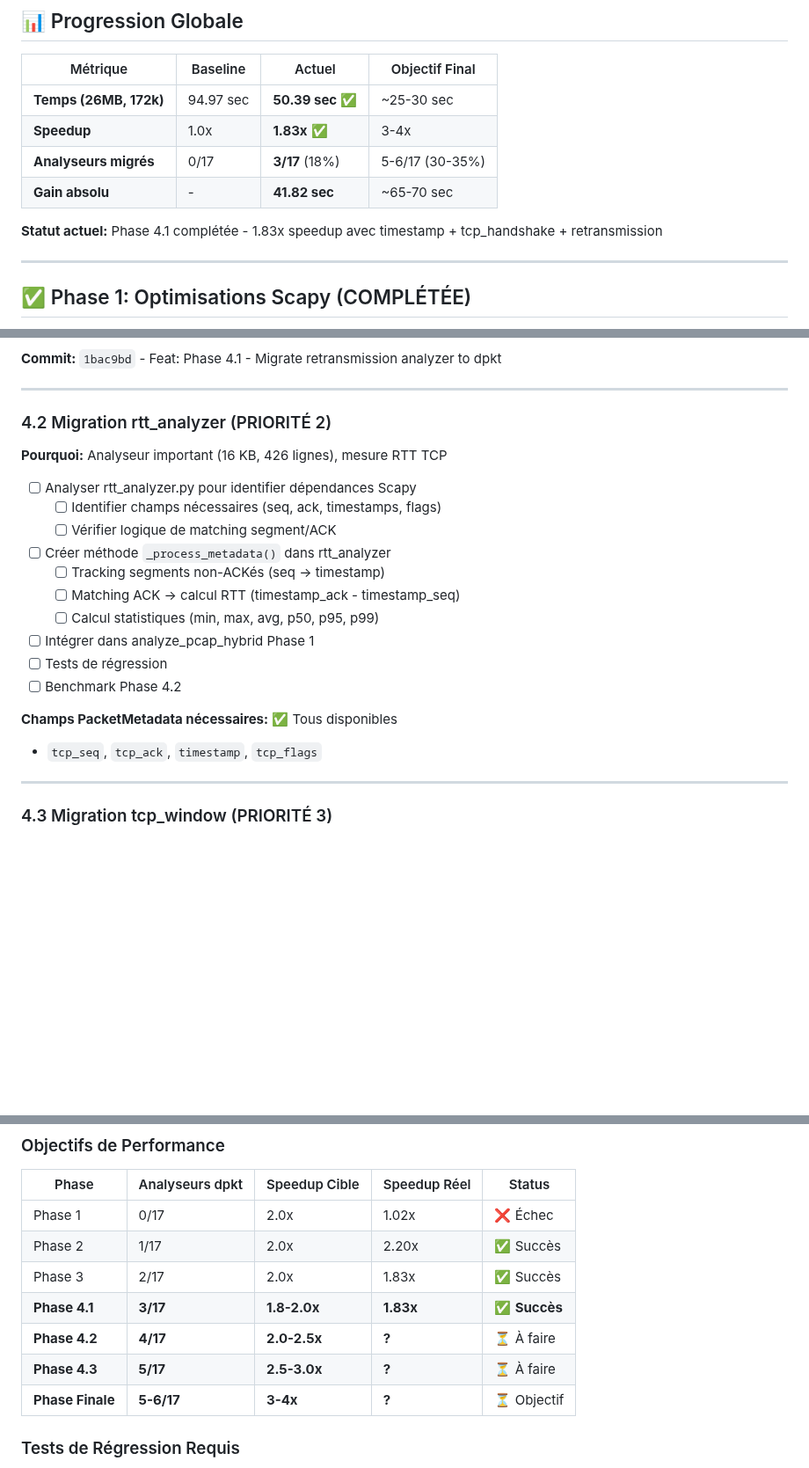
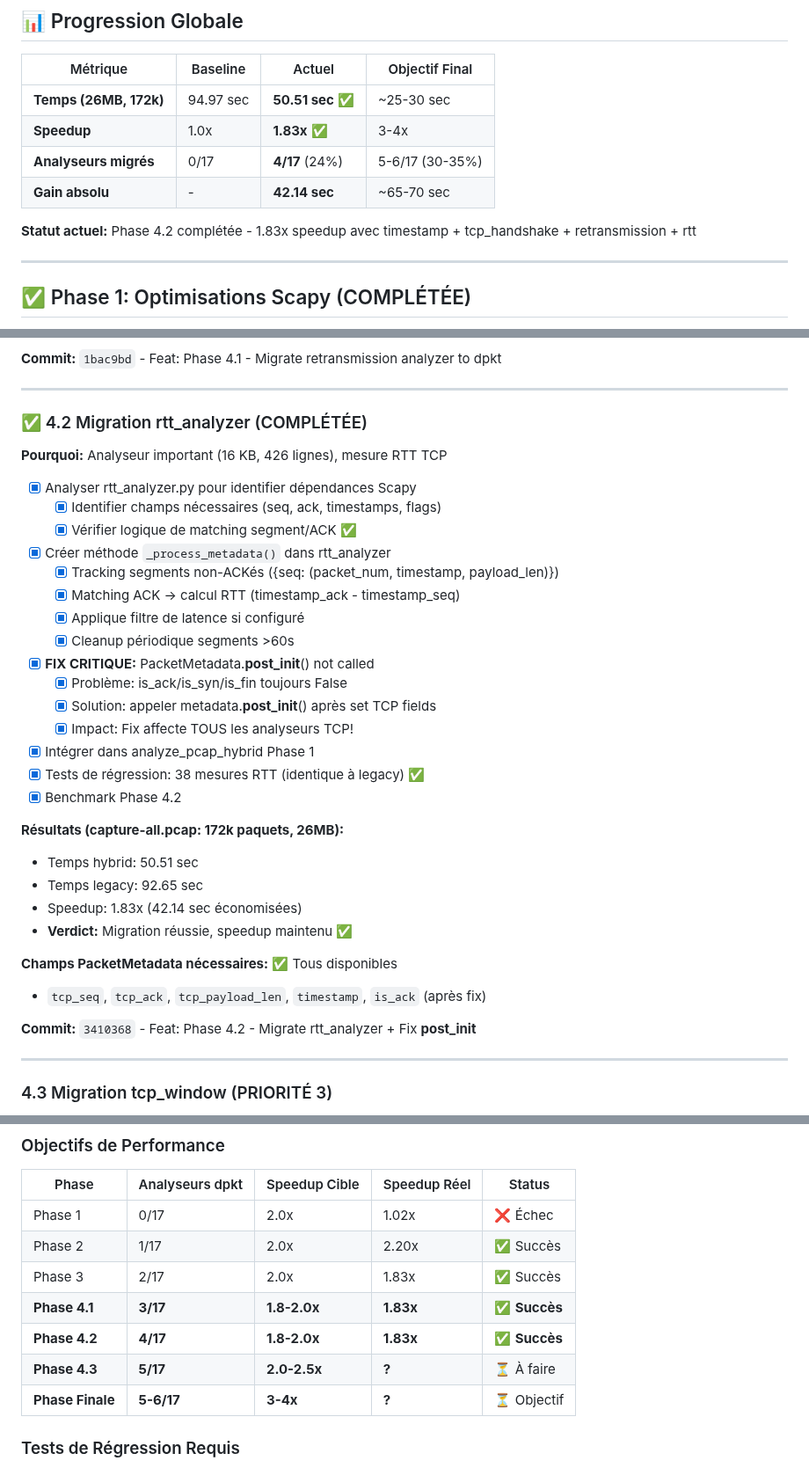
Before and after one commit to MacFlurry/pcap_analyzer, a Markdown page: ROADMAP_OPTIMIZATION.md, 3 parts joined by grey strips. Shown at 88% size. Drawn GitHub-style; blank space fills up the shorter version.

Commit message:
Docs: Update ROADMAP with Phase 4.2 results (rtt_analyzer completed)

```diff
--- a/ROADMAP_OPTIMIZATION.md
+++ b/ROADMAP_OPTIMIZATION.md
@@ -9,12 +9,12 @@
 
 | Métrique | Baseline | Actuel | Objectif Final |
 |----------|----------|--------|----------------|
-| **Temps (26MB, 172k)** | 94.97 sec | **50.39 sec** ✅ | ~25-30 sec |
+| **Temps (26MB, 172k)** | 94.97 sec | **50.51 sec** ✅ | ~25-30 sec |
 | **Speedup** | 1.0x | **1.83x** ✅ | 3-4x |
-| **Analyseurs migrés** | 0/17 | **3/17** (18%) | 5-6/17 (30-35%) |
-| **Gain absolu** | - | **41.82 sec** | ~65-70 sec |
+| **Analyseurs migrés** | 0/17 | **4/17** (24%) | 5-6/17 (30-35%) |
+| **Gain absolu** | - | **42.14 sec** | ~65-70 sec |
 
-**Statut actuel:** Phase 4.1 complétée - 1.83x speedup avec timestamp + tcp_handshake + retransmission
+**Statut actuel:** Phase 4.2 complétée - 1.83x speedup avec timestamp + tcp_handshake + retransmission + rtt
 
 ---
 
@@ -132,23 +132,36 @@ bf2bbbb - Docs: Update proposal with Phase 3 results
 
 ---
 
-### 4.2 Migration rtt_analyzer (PRIORITÉ 2)
+### ✅ 4.2 Migration rtt_analyzer (COMPLÉTÉE)
 
 **Pourquoi:** Analyseur important (16 KB, 426 lignes), mesure RTT TCP
 
-- [ ] Analyser rtt_analyzer.py pour identifier dépendances Scapy
-  - [ ] Identifier champs nécessaires (seq, ack, timestamps, flags)
-  - [ ] Vérifier logique de matching segment/ACK
-- [ ] Créer méthode `_process_metadata()` dans rtt_analyzer
-  - [ ] Tracking segments non-ACKés (seq → timestamp)
-  - [ ] Matching ACK → calcul RTT (timestamp_ack - timestamp_seq)
-  - [ ] Calcul statistiques (min, max, avg, p50, p95, p99)
-- [ ] Intégrer dans analyze_pcap_hybrid Phase 1
-- [ ] Tests de régression
-- [ ] Benchmark Phase 4.2
+- [x] Analyser rtt_analyzer.py pour identifier dépendances Scapy
+  - [x] Identifier champs nécessaires (seq, ack, timestamps, flags)
+  - [x] Vérifier logique de matching segment/ACK ✅
+- [x] Créer méthode `_process_metadata()` dans rtt_analyzer
+  - [x] Tracking segments non-ACKés ({seq: (packet_num, timestamp, payload_len)})
+  - [x] Matching ACK → calcul RTT (timestamp_ack - timestamp_seq)
+  - [x] Applique filtre de latence si configuré
+  - [x] Cleanup périodique segments >60s
+- [x] **FIX CRITIQUE:** PacketMetadata.__post_init__() not called
+  - [x] Problème: is_ack/is_syn/is_fin toujours False
+  - [x] Solution: appeler metadata.__post_init__() après set TCP fields
+  - [x] Impact: Fix affecte TOUS les analyseurs TCP!
+- [x] Intégrer dans analyze_pcap_hybrid Phase 1
+- [x] Tests de régression: 38 mesures RTT (identique à legacy) ✅
+- [x] Benchmark Phase 4.2
+
+**Résultats (capture-all.pcap: 172k paquets, 26MB):**
+- Temps hybrid: 50.51 sec
+- Temps legacy: 92.65 sec
+- Speedup: 1.83x (42.14 sec économisées)
+- **Verdict:** Migration réussie, speedup maintenu ✅
 
 **Champs PacketMetadata nécessaires:** ✅ Tous disponibles
-- `tcp_seq`, `tcp_ack`, `timestamp`, `tcp_flags`
+- `tcp_seq`, `tcp_ack`, `tcp_payload_len`, `timestamp`, `is_ack` (après fix)
+
+**Commit:** `3410368` - Feat: Phase 4.2 - Migrate rtt_analyzer + Fix __post_init__
 
 ---
 
@@ -208,8 +221,8 @@ bf2bbbb - Docs: Update proposal with Phase 3 results
 | Phase 2 | 1/17 | 2.0x | 2.20x | ✅ Succès |
 | Phase 3 | 2/17 | 2.0x | 1.83x | ✅ Succès |
 | **Phase 4.1** | **3/17** | **1.8-2.0x** | **1.83x** | ✅ **Succès** |
-| **Phase 4.2** | **4/17** | **2.0-2.5x** | **?** | ⏳ À faire |
-| **Phase 4.3** | **5/17** | **2.5-3.0x** | **?** | ⏳ À faire |
+| **Phase 4.2** | **4/17** | **1.8-2.0x** | **1.83x** | ✅ **Succès** |
+| **Phase 4.3** | **5/17** | **2.0-2.5x** | **?** | ⏳ À faire |
 | **Phase Finale** | **5-6/17** | **3-4x** | **?** | ⏳ Objectif |
 
 ### Tests de Régression Requis
```
